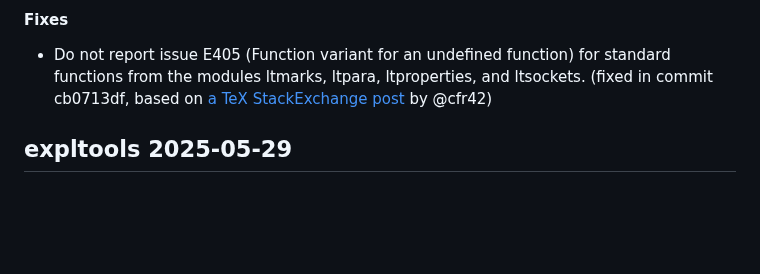
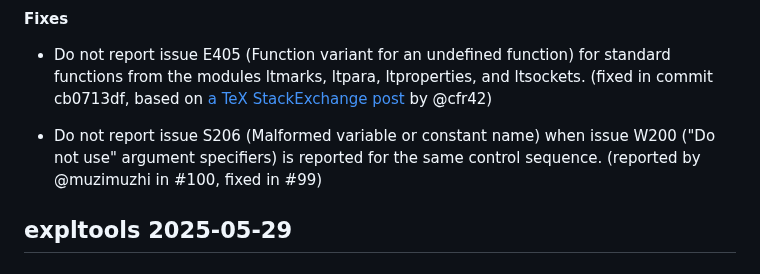
Before and after one commit to Witiko/expltools, a Markdown page: CHANGES.md, the part around the change. Drawn GitHub-style; blank space fills up the shorter version.

Commit message:
Update `CHANGES.md`
Co-authored-by: Yukai Chou <muzimuzhi@gmail.com>

```diff
--- a/CHANGES.md
+++ b/CHANGES.md
@@ -66,6 +66,10 @@
   standard functions from the modules ltmarks, ltpara, ltproperties, and
   ltsockets. (fixed in commit cb0713df, based on [a TeX StackExchange
   post][tse/739823/70941] by @cfr42)
+
+- Do not report issue S206 (Malformed variable or constant name) when issue
+  W200 ("Do not use" argument specifiers) is reported for the same control
+  sequence. (reported by @muzimuzhi in #100, fixed in #99)
 
  [tse/739823/70941]: https://tex.stackexchange.com/a/739823/70941
 
```
